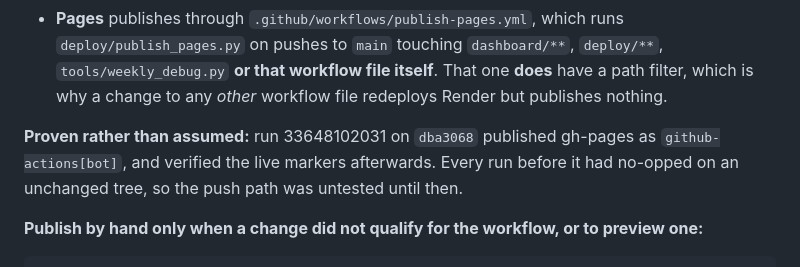
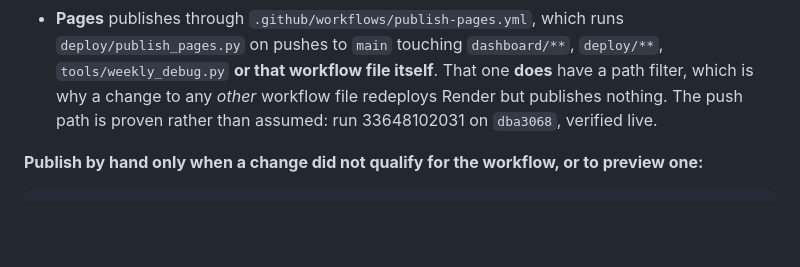
Before and after one commit to upstateph/upstate-access-project, a Markdown page: CLAUDE.md, the part around the change. GitHub-like rendering; blank space fills up the shorter version.

Commit message:
Fold the proven-push-path paragraph into the bullet it vouches for
The paragraph did its job when the question was open. Every publish run before
dba3068 had no-opped on an unchanged tree, so nobody knew whether commit-tree
and push actually worked, and writing down that they had been exercised was
worth four lines at the time.

It is closed now, and a closed question does not need a paragraph. This section
had grown to three consecutive incident postmortems, which is the house style
and is why the file is useful, but it is also the length at which a reader takes
the bolded lines and skips the rest. The risk is that they skip the wrong one.

So it becomes a clause on the Pages bullet, next to the path filter it is
evidence for: the run id, because that is what makes it auditable rather than a
boast, and the fact that it was verified live rather than inferred from a green
check. Dropped: the github-actions[bot] author, and the no-op history. Both are
in the weekly-debug log and in eb56e8c if anyone needs them.

Verified after the edit rather than assumed: offline weekly_debug 17 ok, 0 warn,
0 fail, including the em-dash and internal-link guards.

Not pushed. A push to main redeploys the beta and cold-starts it, per the rule
four paragraphs below this change.

Co-Authored-By: Claude Opus 5 (1M context) <noreply@anthropic.com>

```diff
--- a/CLAUDE.md
+++ b/CLAUDE.md
@@ -73,12 +73,8 @@ differently, which is the thing to know:**
   `deploy/publish_pages.py` on pushes to `main` touching `dashboard/**`,
   `deploy/**`, `tools/weekly_debug.py` **or that workflow file itself**. That one
   **does** have a path filter, which is why a change to any *other* workflow file
-  redeploys Render but publishes nothing.
-
-**Proven rather than assumed:** run 33648102031 on `dba3068` published gh-pages
-as `github-actions[bot]`, and verified the live markers afterwards. Every run
-before it had no-opped on an unchanged tree, so the push path was untested until
-then.
+  redeploys Render but publishes nothing. The push path is proven rather than
+  assumed: run 33648102031 on `dba3068`, verified live.
 
 **Publish by hand only when a change did not qualify for the workflow, or to
 preview one:**
```
